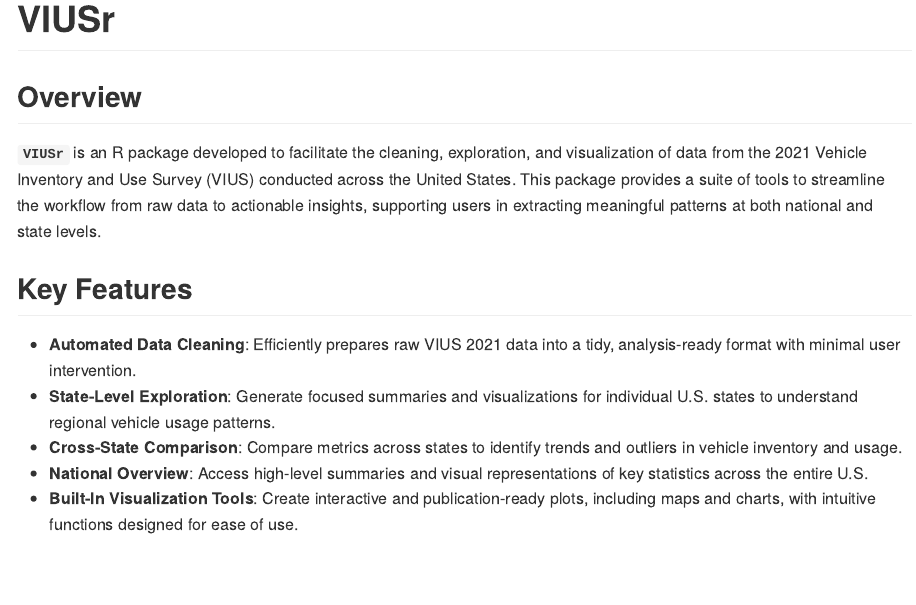
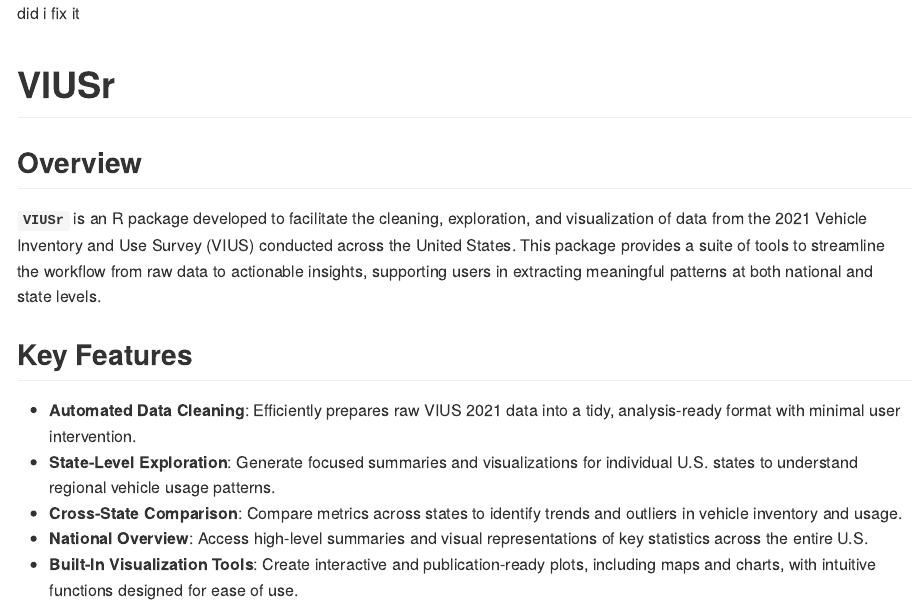
Before and after one commit to jashonnew/VIUSr, an R Markdown document (VIUSr/README.Rmd): the page in a window 1100 px wide, from its top. Rendered offline with R 4.5, knitr and Pandoc, with nearby package versions.

````diff
--- a/VIUSr/README.Rmd
+++ b/VIUSr/README.Rmd
@@ -12,6 +12,8 @@
   out.width = "100%"
 )
 ```
+
+did i fix it
 
 # VIUSr
 
````
